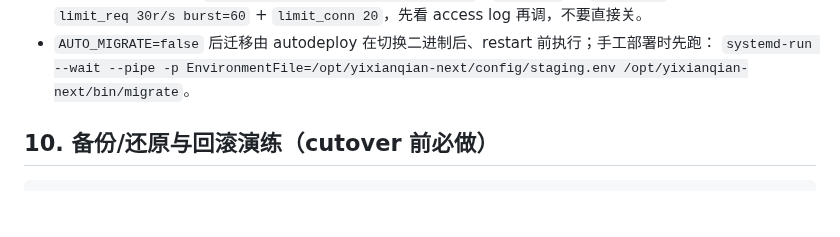
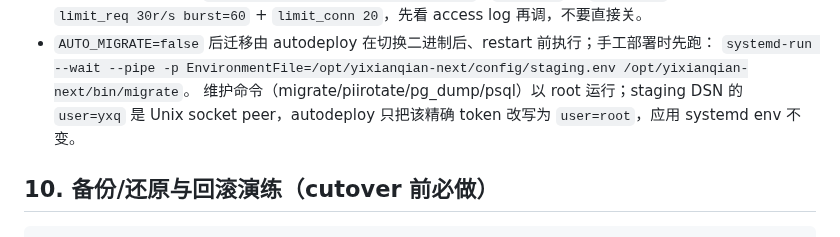
Before and after one commit to 7310C7310C/yixianqian, a Markdown page: docs/runbooks/staging.md, the part around the change. Rendered like a GitHub page; blank space fills up the shorter version.

Commit message:
文档：补充 autodeploy 维护命令 root DSN 说明
Docs: docs/runbooks/staging.md

```diff
--- a/docs/runbooks/staging.md
+++ b/docs/runbooks/staging.md
@@ -316,6 +316,8 @@ python3 tools/migrate_testapp.py \
   边缘限流 `limit_req 30r/s burst=60` + `limit_conn 20`，先看 access log 再调，不要直接关。
 - `AUTO_MIGRATE=false` 后迁移由 autodeploy 在切换二进制后、restart 前执行；手工部署时先跑：
   `systemd-run --wait --pipe -p EnvironmentFile=/opt/yixianqian-next/config/staging.env /opt/yixianqian-next/bin/migrate`。
+  维护命令（migrate/piirotate/pg_dump/psql）以 root 运行；staging DSN 的 `user=yxq` 是
+  Unix socket peer，autodeploy 只把该精确 token 改写为 `user=root`，应用 systemd env 不变。
 
 ## 10. 备份/还原与回滚演练（cutover 前必做）
 
```
